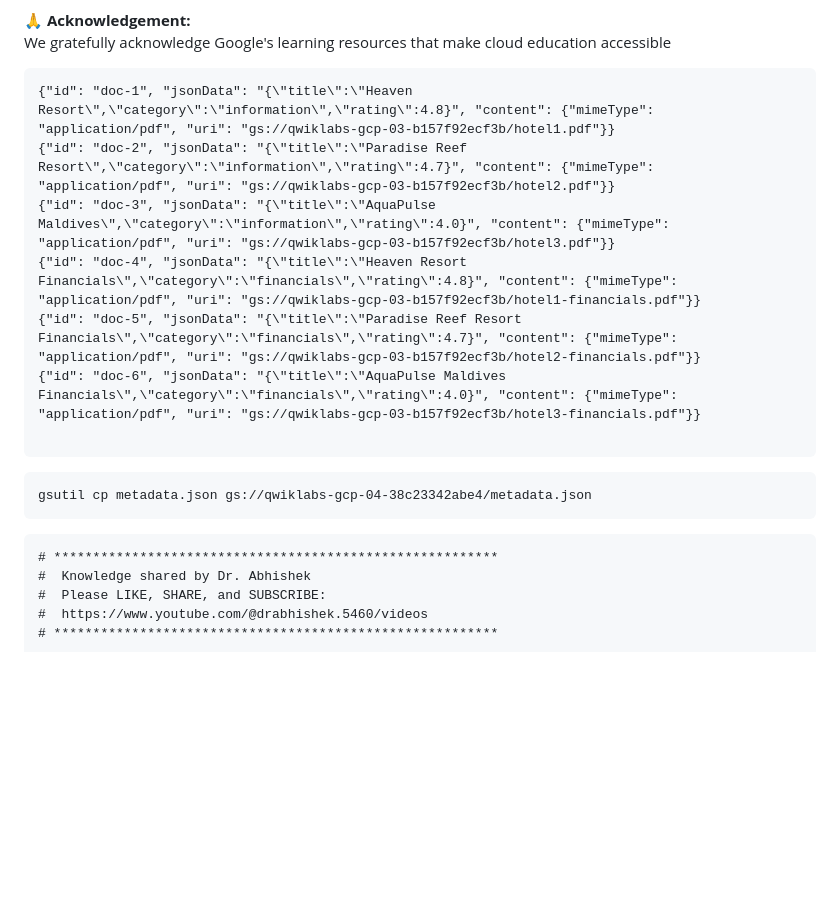
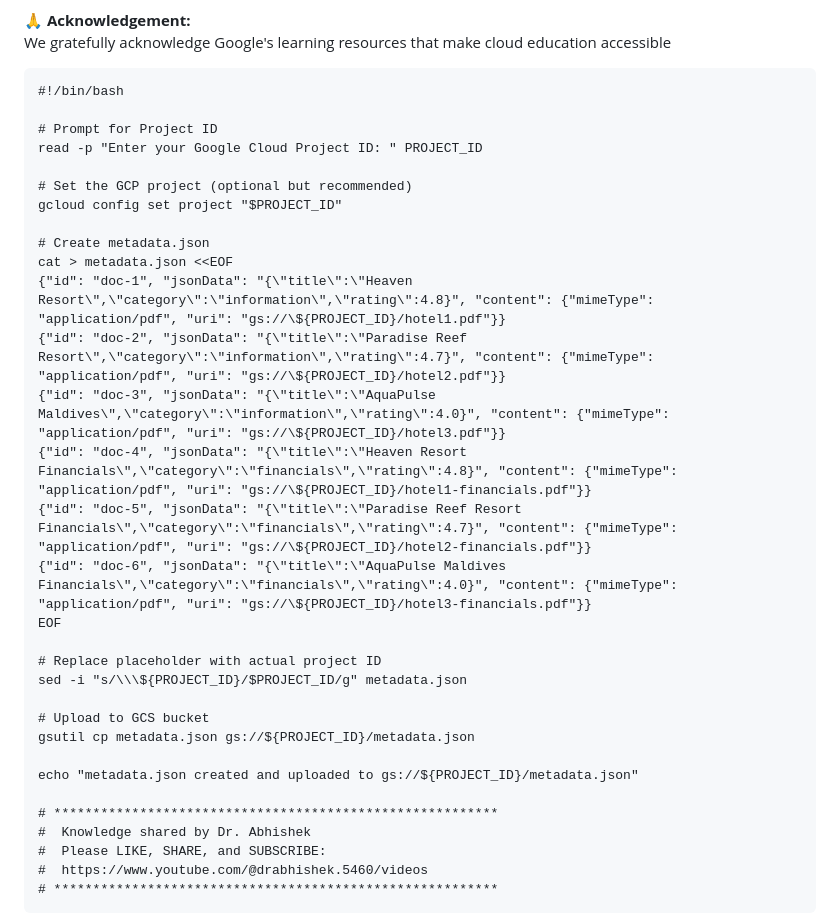
Before and after one commit to vborets/GoogleCloudSkillsboost, a Markdown page: Configure AI Applications to Optimize Search Results: Challenge Lab/lab.md, the part around the change. Rendered like a GitHub page; blank space fills up the shorter version.

````diff
--- a/Configure AI Applications to Optimize Search Results: Challenge Lab/lab.md
+++ b/Configure AI Applications to Optimize Search Results: Challenge Lab/lab.md
@@ -45,18 +45,32 @@ We gratefully acknowledge Google's learning resources that make cloud education
 </div>
 
 ```
-{"id": "doc-1", "jsonData": "{\"title\":\"Heaven Resort\",\"category\":\"information\",\"rating\":4.8}", "content": {"mimeType": "application/pdf", "uri": "gs://qwiklabs-gcp-03-b157f92ecf3b/hotel1.pdf"}}
-{"id": "doc-2", "jsonData": "{\"title\":\"Paradise Reef Resort\",\"category\":\"information\",\"rating\":4.7}", "content": {"mimeType": "application/pdf", "uri": "gs://qwiklabs-gcp-03-b157f92ecf3b/hotel2.pdf"}}
-{"id": "doc-3", "jsonData": "{\"title\":\"AquaPulse Maldives\",\"category\":\"information\",\"rating\":4.0}", "content": {"mimeType": "application/pdf", "uri": "gs://qwiklabs-gcp-03-b157f92ecf3b/hotel3.pdf"}}
-{"id": "doc-4", "jsonData": "{\"title\":\"Heaven Resort Financials\",\"category\":\"financials\",\"rating\":4.8}", "content": {"mimeType": "application/pdf", "uri": "gs://qwiklabs-gcp-03-b157f92ecf3b/hotel1-financials.pdf"}}
-{"id": "doc-5", "jsonData": "{\"title\":\"Paradise Reef Resort Financials\",\"category\":\"financials\",\"rating\":4.7}", "content": {"mimeType": "application/pdf", "uri": "gs://qwiklabs-gcp-03-b157f92ecf3b/hotel2-financials.pdf"}}
-{"id": "doc-6", "jsonData": "{\"title\":\"AquaPulse Maldives Financials\",\"category\":\"financials\",\"rating\":4.0}", "content": {"mimeType": "application/pdf", "uri": "gs://qwiklabs-gcp-03-b157f92ecf3b/hotel3-financials.pdf"}}
+#!/bin/bash
 
-```
-```
-gsutil cp metadata.json gs://qwiklabs-gcp-04-38c23342abe4/metadata.json
-```
-```
+# Prompt for Project ID
+read -p "Enter your Google Cloud Project ID: " PROJECT_ID
+
+# Set the GCP project (optional but recommended)
+gcloud config set project "$PROJECT_ID"
+
+# Create metadata.json
+cat > metadata.json <<EOF
+{"id": "doc-1", "jsonData": "{\"title\":\"Heaven Resort\",\"category\":\"information\",\"rating\":4.8}", "content": {"mimeType": "application/pdf", "uri": "gs://\${PROJECT_ID}/hotel1.pdf"}}
+{"id": "doc-2", "jsonData": "{\"title\":\"Paradise Reef Resort\",\"category\":\"information\",\"rating\":4.7}", "content": {"mimeType": "application/pdf", "uri": "gs://\${PROJECT_ID}/hotel2.pdf"}}
+{"id": "doc-3", "jsonData": "{\"title\":\"AquaPulse Maldives\",\"category\":\"information\",\"rating\":4.0}", "content": {"mimeType": "application/pdf", "uri": "gs://\${PROJECT_ID}/hotel3.pdf"}}
+{"id": "doc-4", "jsonData": "{\"title\":\"Heaven Resort Financials\",\"category\":\"financials\",\"rating\":4.8}", "content": {"mimeType": "application/pdf", "uri": "gs://\${PROJECT_ID}/hotel1-financials.pdf"}}
+{"id": "doc-5", "jsonData": "{\"title\":\"Paradise Reef Resort Financials\",\"category\":\"financials\",\"rating\":4.7}", "content": {"mimeType": "application/pdf", "uri": "gs://\${PROJECT_ID}/hotel2-financials.pdf"}}
+{"id": "doc-6", "jsonData": "{\"title\":\"AquaPulse Maldives Financials\",\"category\":\"financials\",\"rating\":4.0}", "content": {"mimeType": "application/pdf", "uri": "gs://\${PROJECT_ID}/hotel3-financials.pdf"}}
+EOF
+
+# Replace placeholder with actual project ID
+sed -i "s/\\\${PROJECT_ID}/$PROJECT_ID/g" metadata.json
+
+# Upload to GCS bucket
+gsutil cp metadata.json gs://${PROJECT_ID}/metadata.json
+
+echo "metadata.json created and uploaded to gs://${PROJECT_ID}/metadata.json"
+
 # *********************************************************
 #  Knowledge shared by Dr. Abhishek
 #  Please LIKE, SHARE, and SUBSCRIBE:
````
